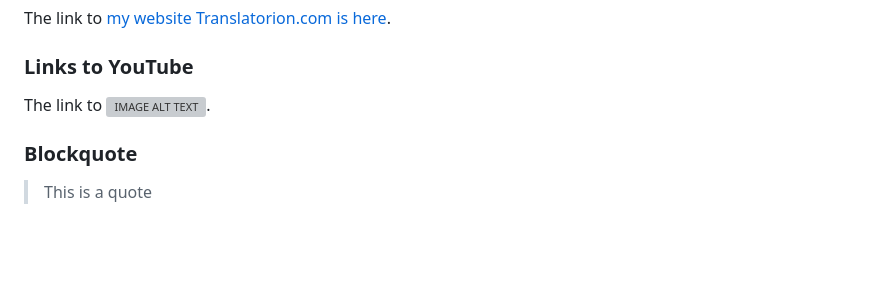
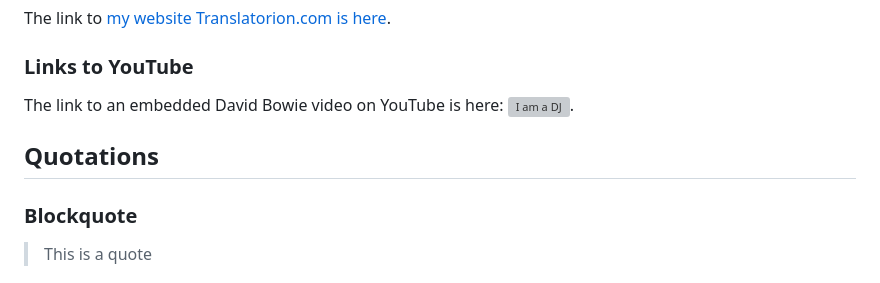
Before and after one commit to PJ-Woz/Portfolio, a Markdown page: Markdown in CAT test.md, the part around the change. Rendered like a GitHub page; blank space fills up the shorter version; grey boxes are pictures that could not be loaded.

```diff
--- a/Markdown in CAT test.md
+++ b/Markdown in CAT test.md
@@ -118,7 +118,11 @@ The link to [a Markdown file in the repository is here](Project-Woźnikowski-202
 The link to [my website Translatorion.com is here](https://translatorion.com/).
 
 ### Links to YouTube
-The link to [![IMAGE ALT TEXT](http://img.youtube.com/vi/MRRmU_pOXnk/0.jpg)](http://www.youtube.com/watch?v=MRRmU_pOXnk "Video Title").
+The link to an embedded David Bowie video on YouTube is here:
+[![I am a DJ](http://img.youtube.com/vi/MRRmU_pOXnk/0.jpg)](http://www.youtube.com/watch?v=MRRmU_pOXnk "I am what I play").
+
+## Quotations
+
 
 
 ### Blockquote
```
